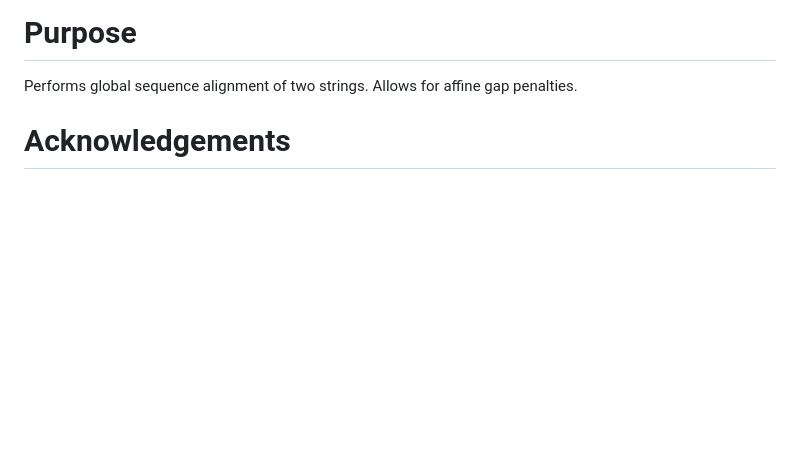
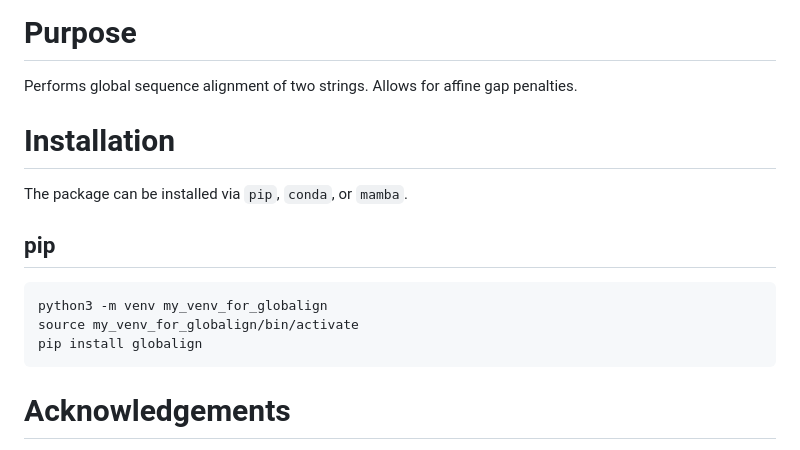
Before and after one commit to iamgiddyaboutgit/globalign, a Markdown page: README.md, the part around the change. Rendered like a GitHub page; blank space fills up the shorter version.

Commit message:
Update installation instructions for pip.

````diff
--- a/README.md
+++ b/README.md
@@ -1,6 +1,18 @@
 # Purpose
 
 Performs global sequence alignment of two strings.  Allows for affine gap penalties.
+
+# Installation
+
+The package can be installed via `pip`, `conda`, or `mamba`.
+
+## pip
+
+```
+python3 -m venv my_venv_for_globalign
+source my_venv_for_globalign/bin/activate
+pip install globalign
+```
 
 # Acknowledgements
 
````
